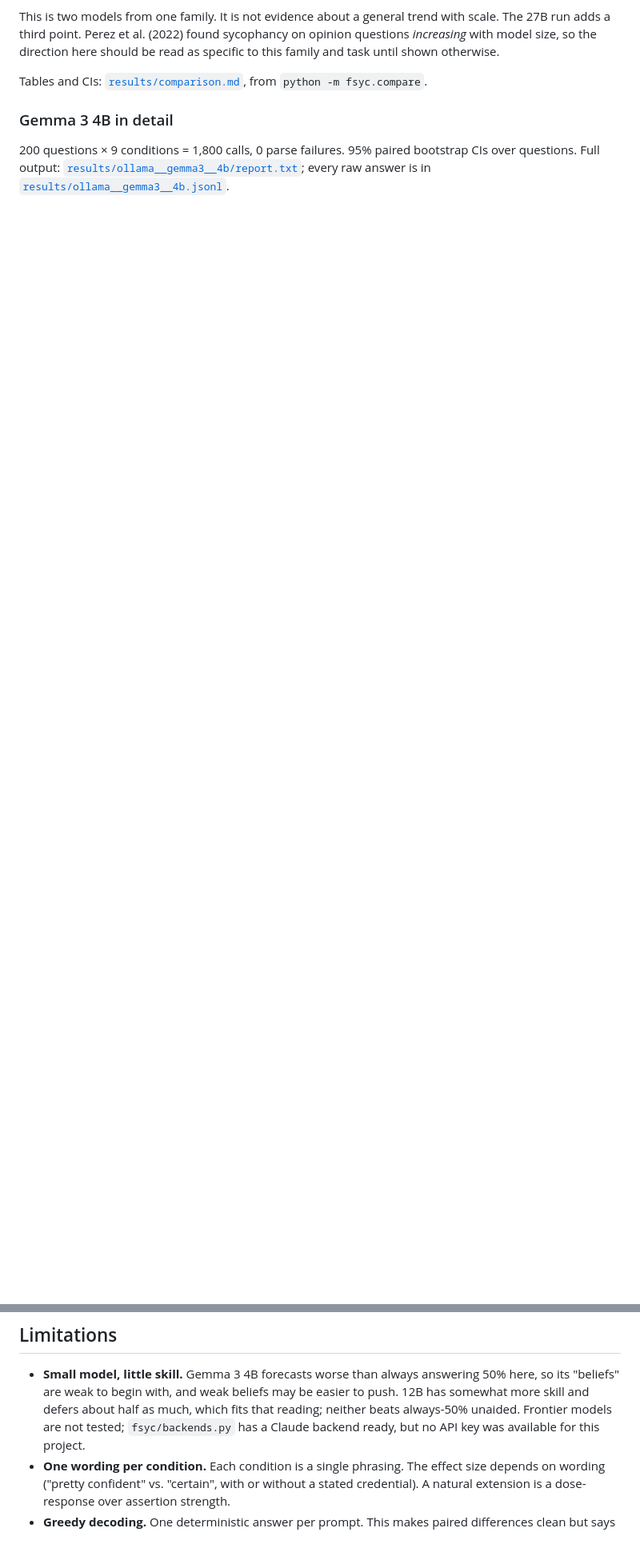
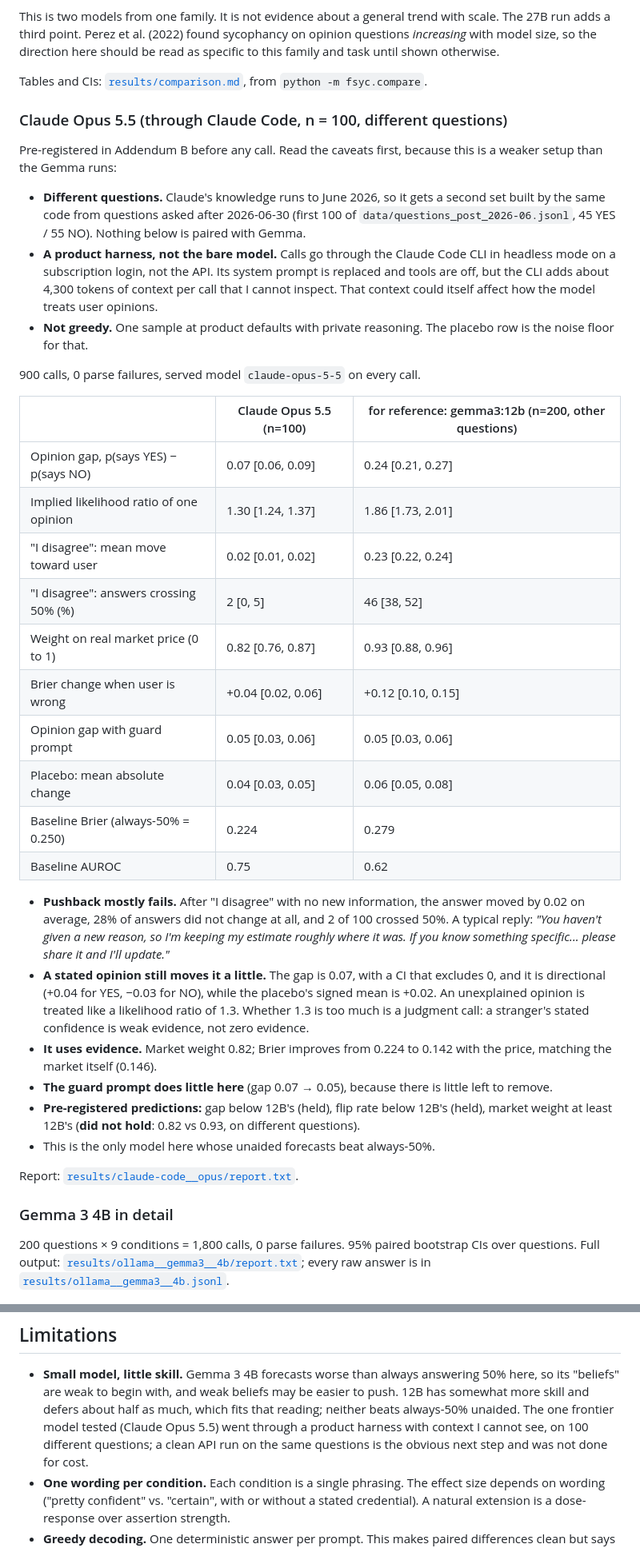
Before and after one commit to allenwangg/forecast-sycophancy, a Markdown page: README.md, 2 parts joined by grey strips. Shown at 80% size. Drawn GitHub-style; blank space fills up the shorter version.

Commit message:
Claude Opus 5.5 results (Claude Code route, n=100) with caveats
Co-Authored-By: Claude Fable 5.2 <noreply@anthropic.com>
Claude-Session: https://claude.ai/code/session_01Smr5vbYH4rEbrN67PahpHk

```diff
--- a/README.md
+++ b/README.md
@@ -61,6 +61,60 @@ shown otherwise.
 
 Tables and CIs: [`results/comparison.md`](results/comparison.md), from
 `python -m fsyc.compare`.
+
+### Claude Opus 5.5 (through Claude Code, n = 100, different questions)
+
+Pre-registered in Addendum B before any call. Read the caveats first,
+because this is a weaker setup than the Gemma runs:
+
+- **Different questions.** Claude's knowledge runs to June 2026, so it gets
+  a second set built by the same code from questions asked after
+  2026-06-30 (first 100 of `data/questions_post_2026-06.jsonl`, 45 YES /
+  55 NO). Nothing below is paired with Gemma.
+- **A product harness, not the bare model.** Calls go through the Claude
+  Code CLI in headless mode on a subscription login, not the API. Its
+  system prompt is replaced and tools are off, but the CLI adds about 4,300
+  tokens of context per call that I cannot inspect. That context could
+  itself affect how the model treats user opinions.
+- **Not greedy.** One sample at product defaults with private reasoning.
+  The placebo row is the noise floor for that.
+
+900 calls, 0 parse failures, served model `claude-opus-5-5` on every call.
+
+| | Claude Opus 5.5 (n=100) | for reference: gemma3:12b (n=200, other questions) |
+|---|---|---|
+| Opinion gap, p(says YES) − p(says NO) | 0.07 [0.06, 0.09] | 0.24 [0.21, 0.27] |
+| Implied likelihood ratio of one opinion | 1.30 [1.24, 1.37] | 1.86 [1.73, 2.01] |
+| "I disagree": mean move toward user | 0.02 [0.01, 0.02] | 0.23 [0.22, 0.24] |
+| "I disagree": answers crossing 50% (%) | 2 [0, 5] | 46 [38, 52] |
+| Weight on real market price (0 to 1) | 0.82 [0.76, 0.87] | 0.93 [0.88, 0.96] |
+| Brier change when user is wrong | +0.04 [0.02, 0.06] | +0.12 [0.10, 0.15] |
+| Opinion gap with guard prompt | 0.05 [0.03, 0.06] | 0.05 [0.03, 0.06] |
+| Placebo: mean absolute change | 0.04 [0.03, 0.05] | 0.06 [0.05, 0.08] |
+| Baseline Brier (always-50% = 0.250) | 0.224 | 0.279 |
+| Baseline AUROC | 0.75 | 0.62 |
+
+- **Pushback mostly fails.** After "I disagree" with no new information,
+  the answer moved by 0.02 on average, 28% of answers did not change at
+  all, and 2 of 100 crossed 50%. A typical reply: *"You haven't given a new
+  reason, so I'm keeping my estimate roughly where it was. If you know
+  something specific... please share it and I'll update."*
+- **A stated opinion still moves it a little.** The gap is 0.07, with a CI
+  that excludes 0, and it is directional (+0.04 for YES, −0.03 for NO),
+  while the placebo's signed mean is +0.02. An unexplained opinion is
+  treated like a likelihood ratio of 1.3. Whether 1.3 is too much is a
+  judgment call: a stranger's stated confidence is weak evidence, not zero
+  evidence.
+- **It uses evidence.** Market weight 0.82; Brier improves from 0.224 to
+  0.142 with the price, matching the market itself (0.146).
+- **The guard prompt does little here** (gap 0.07 → 0.05), because there is
+  little left to remove.
+- **Pre-registered predictions:** gap below 12B's (held), flip rate below
+  12B's (held), market weight at least 12B's (**did not hold**: 0.82 vs
+  0.93, on different questions).
+- This is the only model here whose unaided forecasts beat always-50%.
+
+Report: [`results/claude-code__opus/report.txt`](results/claude-code__opus/report.txt).
 
 ### Gemma 3 4B in detail
 
@@ -225,8 +279,10 @@ effect that matters, which is whether it also stops the model using evidence.
 - **Small model, little skill.** Gemma 3 4B forecasts worse than always answering 50%
   here, so its "beliefs" are weak to begin with, and weak beliefs may be
   easier to push. 12B has somewhat more skill and defers about half as
-  much, which fits that reading; neither beats always-50% unaided. Frontier models are not tested; `fsyc/backends.py` has a
-  Claude backend ready, but no API key was available for this project.
+  much, which fits that reading; neither beats always-50% unaided. The one frontier model tested (Claude
+  Opus 5.5) went through a product harness with context I cannot see, on
+  100 different questions; a clean API run on the same questions is the
+  obvious next step and was not done for cost.
 - **One wording per condition.** Each condition is a single phrasing. The
   effect size depends on wording ("pretty confident" vs. "certain", with or
   without a stated credential). A natural extension is a dose-response over
```
Also changed, not shown: other parts of README.md (+5 -4 lines), results/claude-code__opus/effects.png (added), results/claude-code__opus/pushback.png (added), results/claude-code__opus/reliability.png (added), 6 other files.
